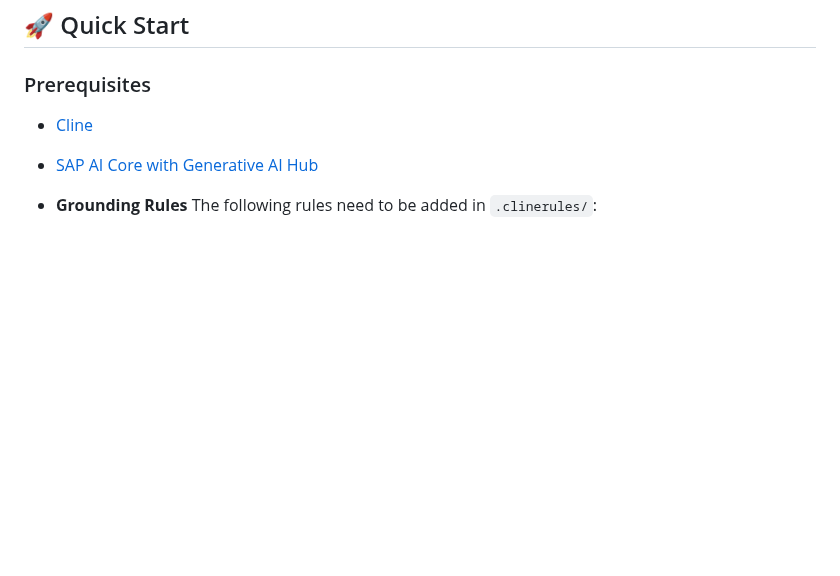
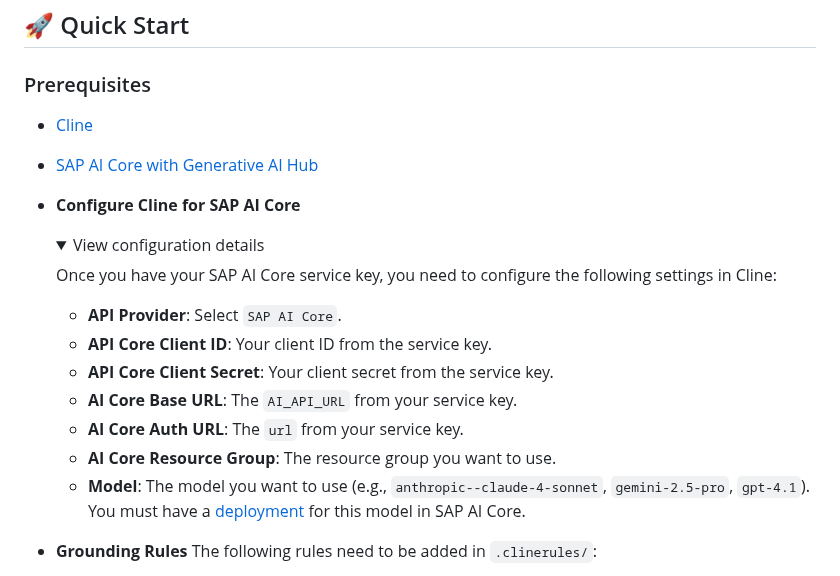
Before and after one commit to SAP-samples/btp-cap-demo-usecases, a Markdown page: README.md, the part around the change. Drawn GitHub-style; folded sections open; blank space fills up the shorter version.

Commit message:
configuration update

```diff
--- a/README.md
+++ b/README.md
@@ -7,6 +7,20 @@ This project demonstrates AI-powered development using Cline to rapidly build en
 ### Prerequisites
 - [Cline](https://docs.cline.bot/getting-started/for-new-coders#%F0%9F%9A%80-getting-started)
 - [SAP AI Core with Generative AI Hub](https://developers.sap.com/tutorials/ai-core-genaihub-provisioning.html)
+- **Configure Cline for SAP AI Core**
+  <details>
+  <summary>View configuration details</summary>
+
+  Once you have your SAP AI Core service key, you need to configure the following settings in Cline:
+
+  - **API Provider**: Select `SAP AI Core`.
+  - **API Core Client ID**: Your client ID from the service key.
+  - **API Core Client Secret**: Your client secret from the service key.
+  - **AI Core Base URL**: The `AI_API_URL` from your service key.
+  - **AI Core Auth URL**: The `url` from your service key.
+  - **AI Core Resource Group**: The resource group you want to use.
+  - **Model**: The model you want to use (e.g., `anthropic--claude-4-sonnet`, `gemini-2.5-pro`, `gpt-4.1`). You must have a [deployment](https://help.sap.com/docs/sap-ai-core/sap-ai-core-service-guide/create-deployment-for-generative-ai-model-in-sap-ai-core) for this model in SAP AI Core.
+  </details>
 - **Grounding Rules** The following rules need to be added in `.clinerules/`:
    - **prd rule.md**: Product Requirements Document generation with TDD approach. You can follow any other open-source projects as well.
    - **cap-fiori.md**: SAP CAP and Fiori best practices for deterministic generation
```
